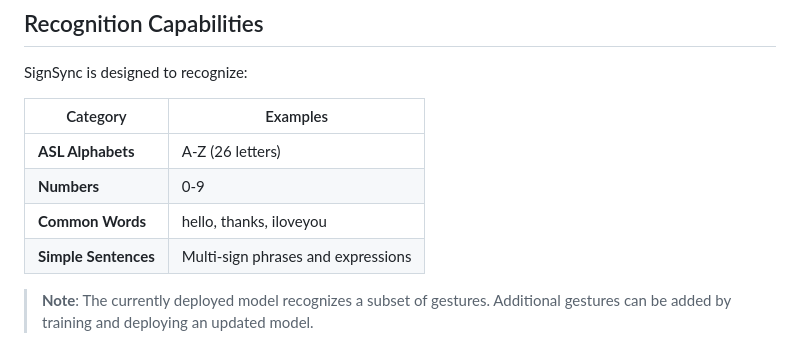
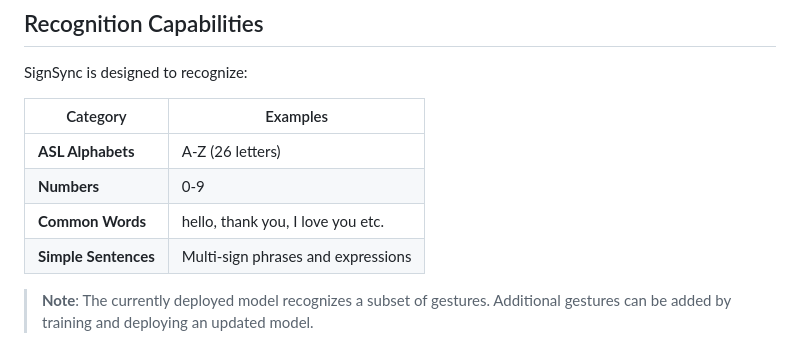
Before and after one commit to inshaal81/SignSync-WebApp, a Markdown page: README.md, the part around the change. Drawn GitHub-style.

Commit message:
Update common words in README.md examples

```diff
--- a/README.md
+++ b/README.md
@@ -60,7 +60,7 @@ SignSync is designed to recognize:
 |----------|----------|
 | **ASL Alphabets** | A-Z (26 letters) |
 | **Numbers** | 0-9 |
-| **Common Words** | hello, thanks, iloveyou |
+| **Common Words** | hello, thank you, I love you etc. |
 | **Simple Sentences** | Multi-sign phrases and expressions |
 
 > **Note**: The currently deployed model recognizes a subset of gestures. Additional gestures can be added by training and deploying an updated model.
```
